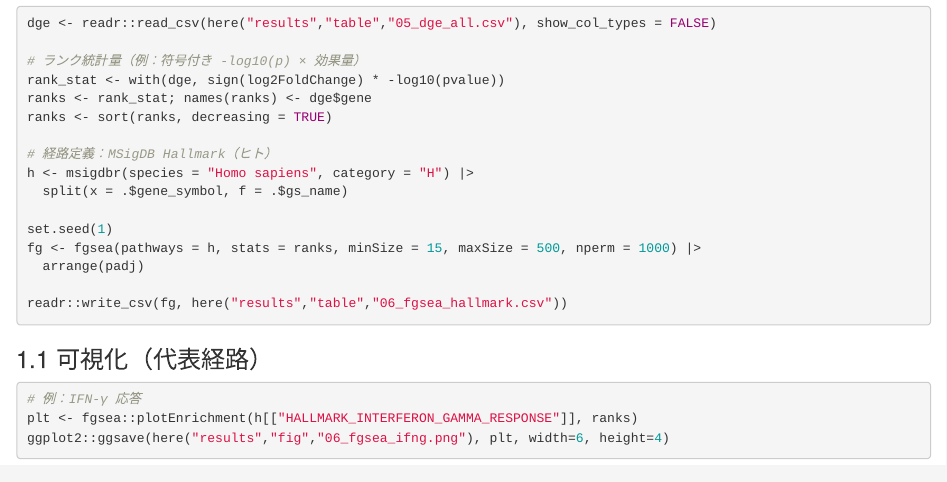
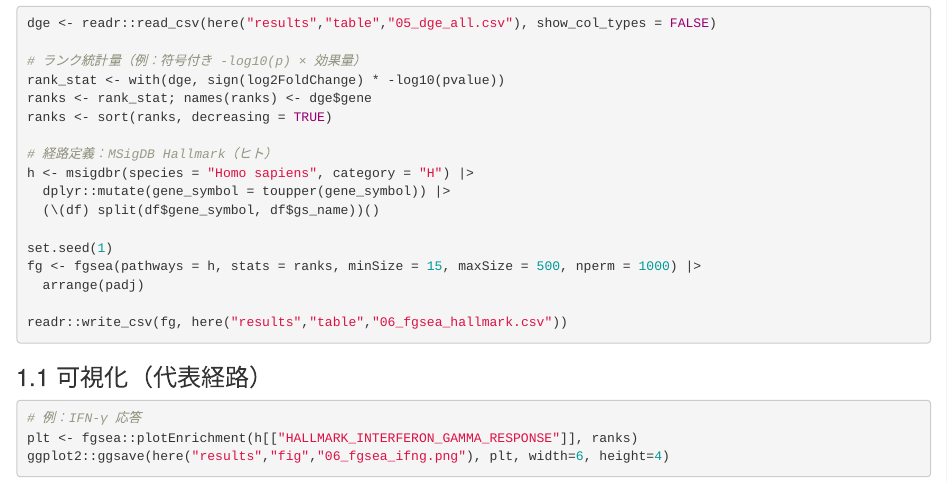
Before and after one commit to matsui-lab/r-gx-tutorial, an R Markdown document (course/06_gsea_ora_basics.Rmd): the page in a window 1100 px wide, from 570 px down. Rendered offline with R 4.5, knitr and Pandoc, with nearby package versions.

Commit message:
Normalize gene symbols to uppercase in pathway definition
Updated the MSigDB Hallmark pathway definition to convert gene symbols to uppercase before splitting. This ensures consistency in gene symbol matching for downstream analysis.

```diff
--- a/course/06_gsea_ora_basics.Rmd
+++ b/course/06_gsea_ora_basics.Rmd
@@ -41,7 +41,8 @@ ranks <- sort(ranks, decreasing = TRUE)
 
 # 経路定義：MSigDB Hallmark（ヒト）
 h <- msigdbr(species = "Homo sapiens", category = "H") |>
-  split(x = .$gene_symbol, f = .$gs_name)
+  dplyr::mutate(gene_symbol = toupper(gene_symbol)) |>
+  (\(df) split(df$gene_symbol, df$gs_name))()
 
 set.seed(1)
 fg <- fgsea(pathways = h, stats = ranks, minSize = 15, maxSize = 500, nperm = 1000) |>
```
Also changed, not shown: 1 other file.
